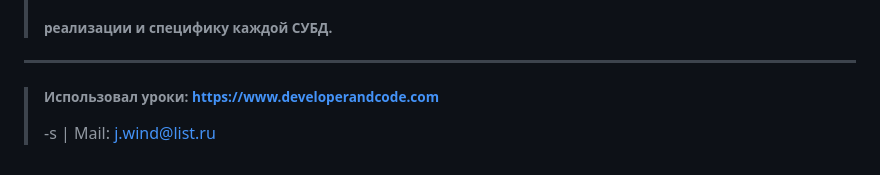
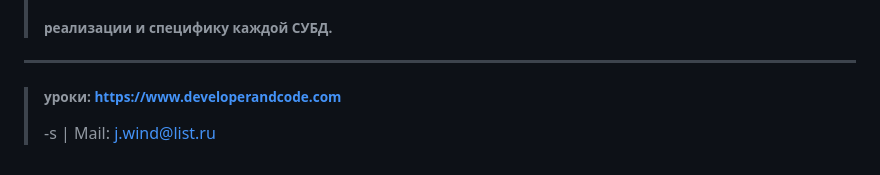
Before and after one commit to s-code-dev/blog-on-php, a Markdown page: README.md, the part around the change. Rendered like a GitHub page.

```diff
--- a/README.md
+++ b/README.md
@@ -49,5 +49,5 @@ ___
 > ###### специфику каждой  СУБД. для  работы с различными базами данных, скрывая детали
 > ###### реализации и специфику  каждой  СУБД.
 ___
-> ###### Использовал уроки: https://www.developerandcode.com
+> ######  уроки: https://www.developerandcode.com
 > -s | Mail: j.wind@list.ru
```
